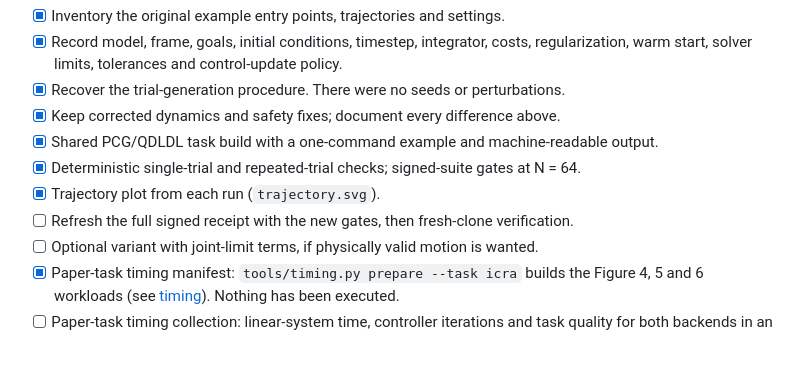
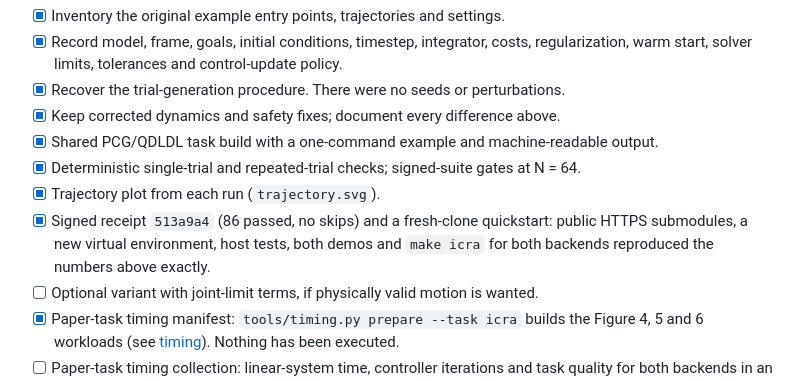
Before and after one commit to A2R-Lab/MPCGPU, a Markdown page: docs/icra-replication.md, the part around the change. GitHub-like rendering; blank space fills up the shorter version.

Commit message:
Record ICRA fresh-clone verification

```diff
--- a/docs/icra-replication.md
+++ b/docs/icra-replication.md
@@ -113,7 +113,9 @@ error; every configuration here stays below that.
 - [x] Shared PCG/QDLDL task build with a one-command example and machine-readable output.
 - [x] Deterministic single-trial and repeated-trial checks; signed-suite gates at N = 64.
 - [x] Trajectory plot from each run (`trajectory.svg`).
-- [ ] Refresh the full signed receipt with the new gates, then fresh-clone verification.
+- [x] Signed receipt `513a9a4` (86 passed, no skips) and a fresh-clone quickstart:
+  public HTTPS submodules, a new virtual environment, host tests, both demos and
+  `make icra` for both backends reproduced the numbers above exactly.
 - [ ] Optional variant with joint-limit terms, if physically valid motion is wanted.
 - [x] Paper-task timing manifest: `tools/timing.py prepare --task icra` builds the
   Figure 4, 5 and 6 workloads (see [timing](timing.md)). Nothing has been executed.
```
